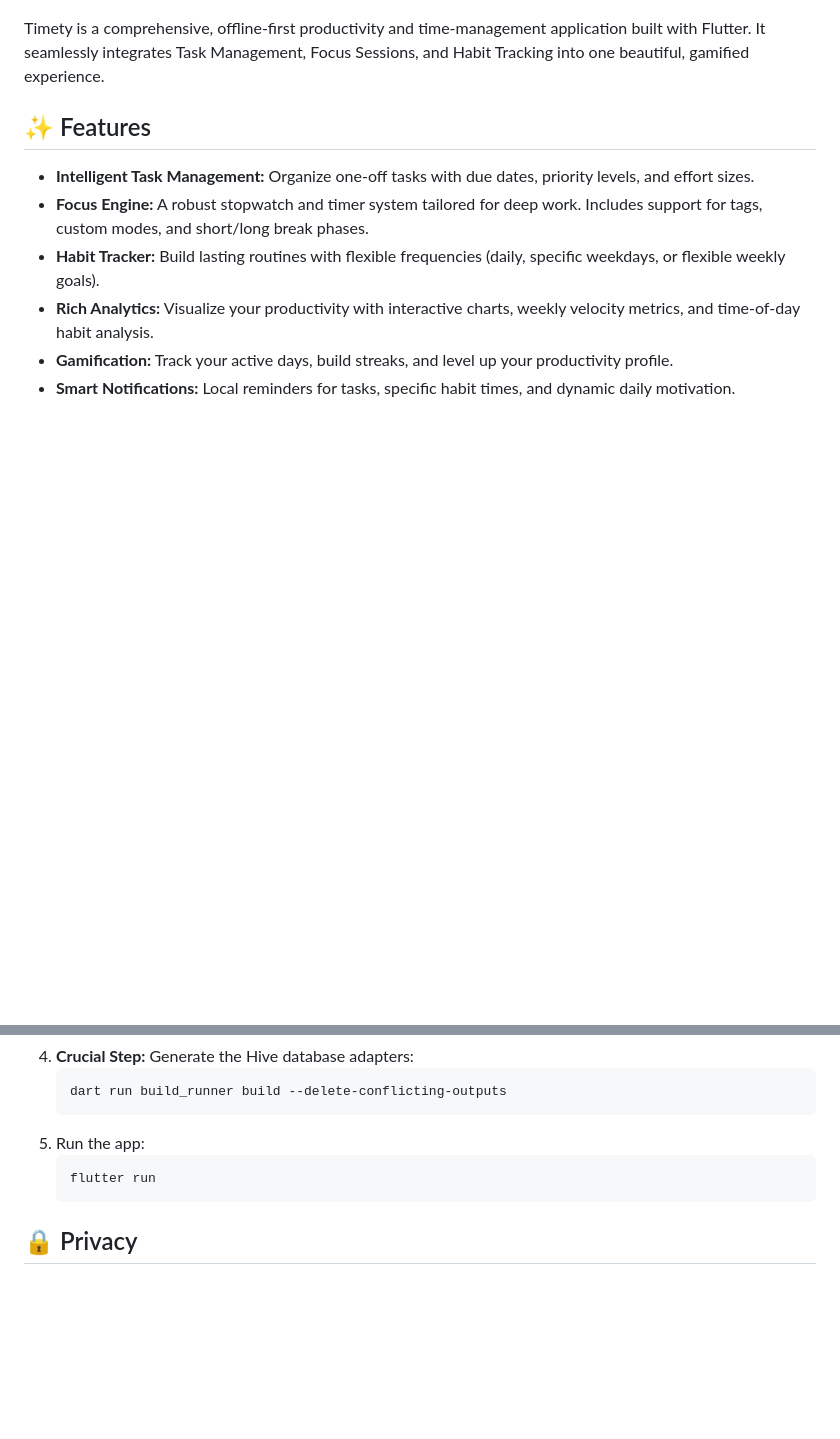
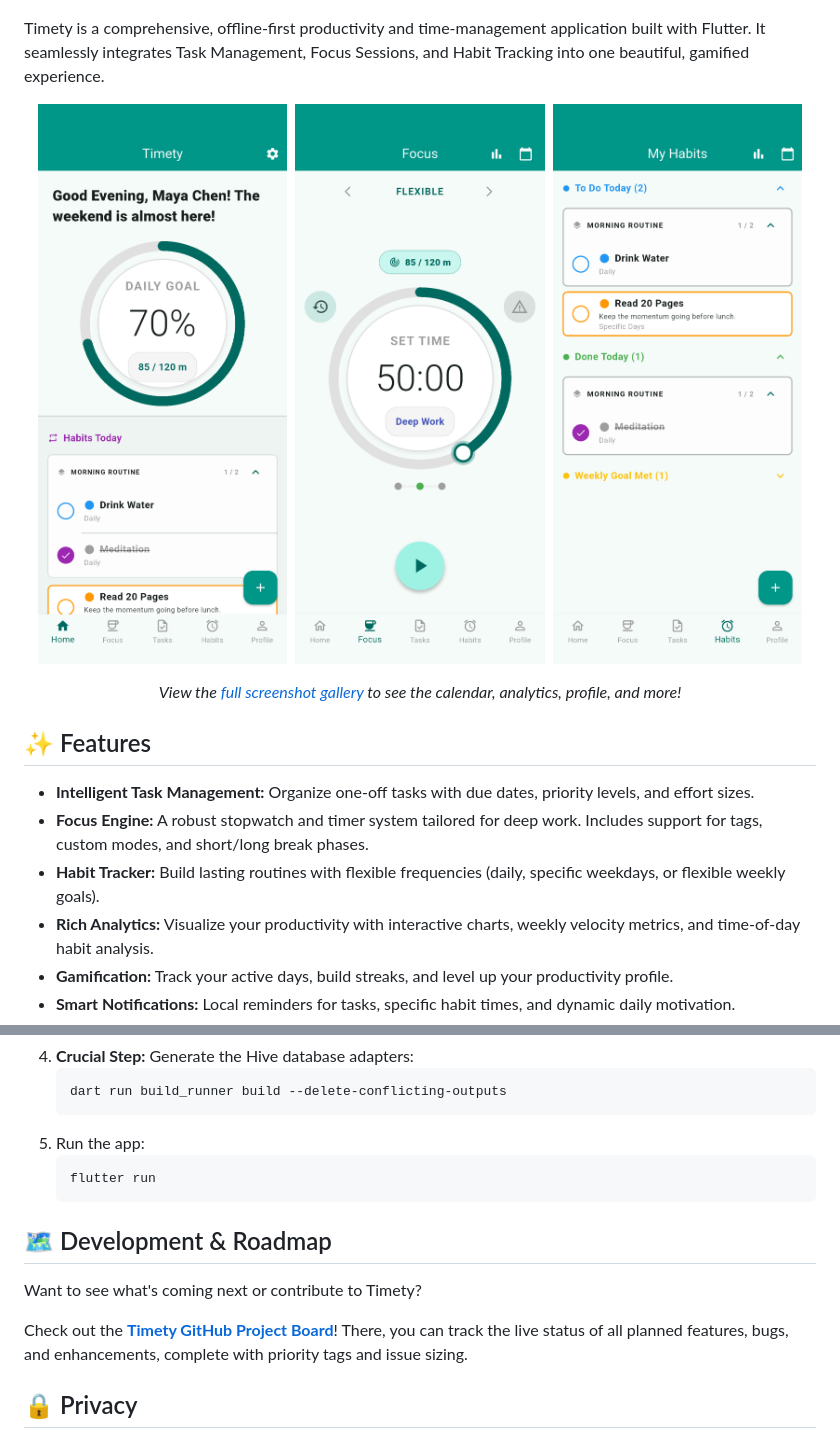
Before and after one commit to Benji377/Timety, a Markdown page: README.md, 2 parts joined by grey strips. GitHub-like rendering; pictures changed too: screenshots/output/02_focus_screen.png, screenshots/output/04_habits_screen.png; blank space fills up the shorter version.

Commit message:
Updated screenshots

````diff
--- a/README.md
+++ b/README.md
@@ -13,6 +13,15 @@
 </p>
 
 Timety is a comprehensive, offline-first productivity and time-management application built with Flutter. It seamlessly integrates Task Management, Focus Sessions, and Habit Tracking into one beautiful, gamified experience.
+
+<p align="center">
+  <img src="screenshots/output/01_home_screen.png" width="32%" alt="Home Screen">
+  <img src="screenshots/output/02_focus_screen.png" width="32%" alt="Focus Screen">
+  <img src="screenshots/output/04_habits_screen.png" width="32%" alt="Habits Screen">
+</p>
+<p align="center">
+  <em>View the <a href="screenshots/output/">full screenshot gallery</a> to see the calendar, analytics, profile, and more!</em>
+</p>
 
 ## ✨ Features
 
@@ -61,5 +70,11 @@ Timety is a comprehensive, offline-first productivity and time-management applic
    flutter run
    ```
 
+## 🗺️ Development & Roadmap
+
+Want to see what's coming next or contribute to Timety?
+
+Check out the **[Timety GitHub Project Board](https://github.com/users/Benji377/projects/7)**! There, you can track the live status of all planned features, bugs, and enhancements, complete with priority tags and issue sizing.
+
 ## 🔒 Privacy
 Timety is proudly **Offline-First**. All of your tasks, habits, and focus history are stored securely on your local device using Hive. No accounts, no cloud sync, no tracking.
````
Also changed, not shown: screenshots/output/03_tasks_screen.png, screenshots/output/05_profile_screen.png, screenshots/output/08_calendar_screen.png, 1 other file.
